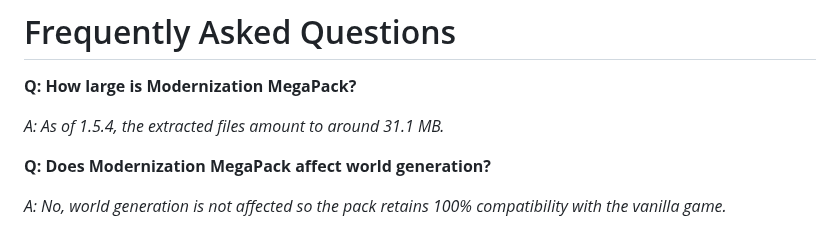
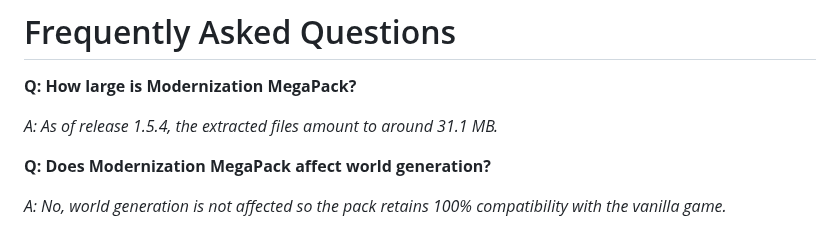
Before and after one commit to wyndchyme/mc3ds-modern, a Markdown page: README.md, the part around the change. Rendered like a GitHub page.

Commit message:
Tweaked size FAQ

```diff
--- a/README.md
+++ b/README.md
@@ -139,7 +139,7 @@ Delete the folder beginning with **'0004'** from the 'titles' directory and repe
 
 **Q: How large is Modernization MegaPack?**
 
-_A: As of 1.5.4, the extracted files amount to around 31.1 MB._
+_A: As of release 1.5.4, the extracted files amount to around 31.1 MB._
 
 **Q: Does Modernization MegaPack affect world generation?**
 
```
